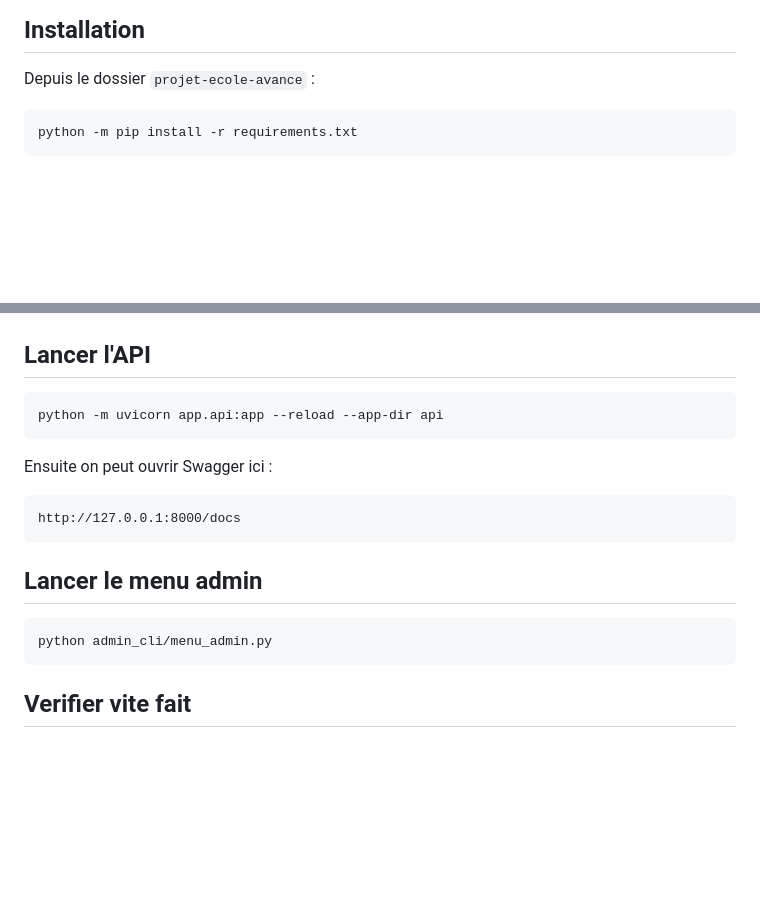
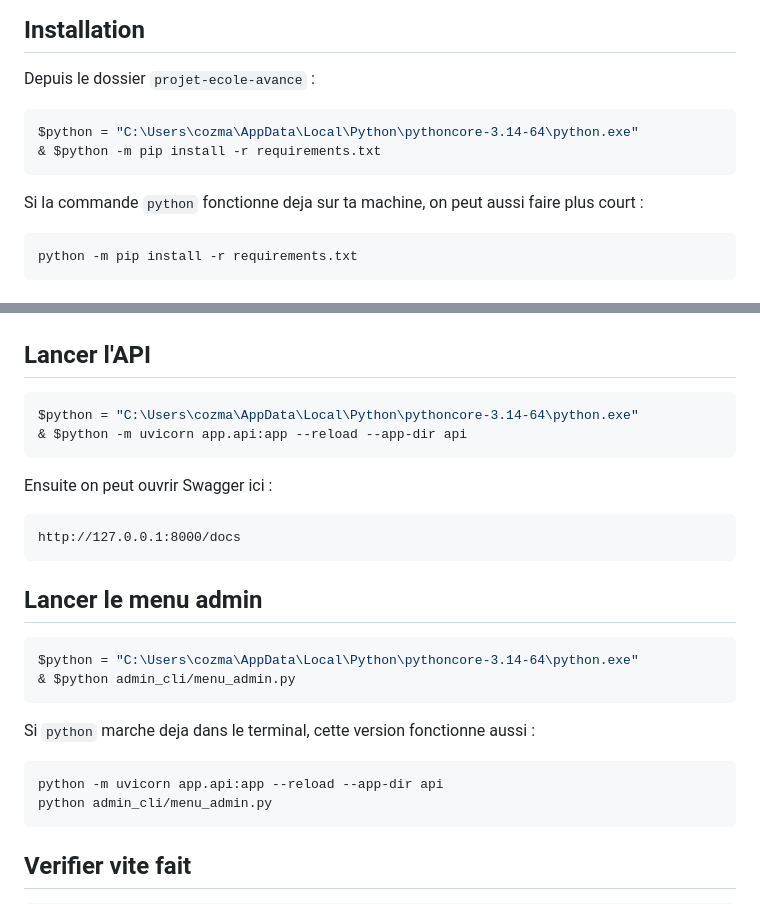
Before and after one commit to Wingsy7/Projet-BDD-DEV, a Markdown page: README.md, 2 parts joined by grey strips. Drawn GitHub-style; blank space fills up the shorter version.

Commit message:
docs: fix local launch commands in readme

````diff
--- a/README.md
+++ b/README.md
@@ -76,6 +76,12 @@ Le menu admin permet de gerer les clubs et les inscriptions via l'API :
 
 Depuis le dossier `projet-ecole-avance` :
 ```powershell
+$python = "C:\Users\cozma\AppData\Local\Python\pythoncore-3.14-64\python.exe"
+& $python -m pip install -r requirements.txt
+```
+
+Si la commande `python` fonctionne deja sur ta machine, on peut aussi faire plus court :
+```powershell
 python -m pip install -r requirements.txt
 ```
 
@@ -107,7 +113,8 @@ SCHOOL_DB_NAME=cozma_miroslav
 
 ## Lancer l'API
 ```powershell
-python -m uvicorn app.api:app --reload --app-dir api
+$python = "C:\Users\cozma\AppData\Local\Python\pythoncore-3.14-64\python.exe"
+& $python -m uvicorn app.api:app --reload --app-dir api
 ```
 
 Ensuite on peut ouvrir Swagger ici :
@@ -117,6 +124,13 @@ http://127.0.0.1:8000/docs
 
 ## Lancer le menu admin
 ```powershell
+$python = "C:\Users\cozma\AppData\Local\Python\pythoncore-3.14-64\python.exe"
+& $python admin_cli/menu_admin.py
+```
+
+Si `python` marche deja dans le terminal, cette version fonctionne aussi :
+```powershell
+python -m uvicorn app.api:app --reload --app-dir api
 python admin_cli/menu_admin.py
 ```
 
````
